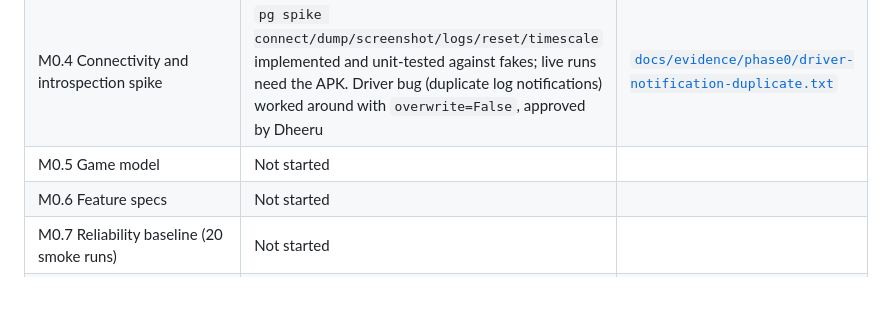
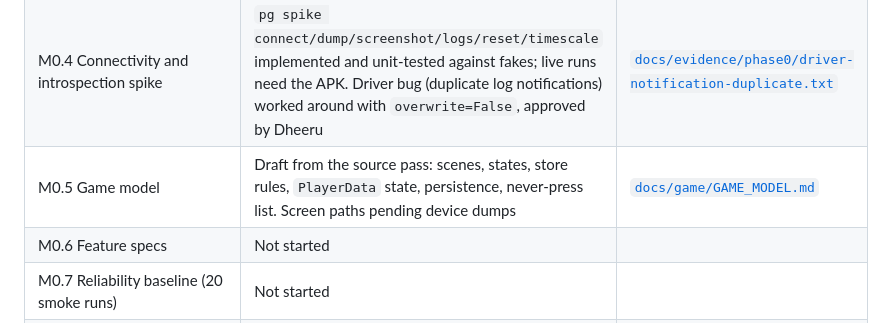
Before and after one commit to Dheeru-Reddy-ui/proving-ground, a Markdown page: docs/PROGRESS.md, the part around the change. GitHub-like rendering; blank space fills up the shorter version.

```diff
--- a/docs/PROGRESS.md
+++ b/docs/PROGRESS.md
@@ -14,7 +14,7 @@ Started 2026-10-07. Plan approved by Dheeru on 2026-10-07.
 | M0.2 Build checklist (`game/BUILD_TRASHCAT.md`) | Checklist written; Dheeru's build not done yet | [`game/BUILD_TRASHCAT.md`](../game/BUILD_TRASHCAT.md) |
 | M0.3 `pg doctor` | Implemented and unit-tested; live all-PASS run waits for the APK | 8 checks; rules in `pg_core/doctor.py` (100% line and branch coverage), adapters `pg_runner/adb.py` and `pg_sdk/_driver.py`; live run 2026-10-07: python, adb, AltTester Desktop and driver version PASS; device FAIL (phone attached but USB debugging off at the time), game/reverse/app SKIP |
 | M0.4 Connectivity and introspection spike | `pg spike connect/dump/screenshot/logs/reset/timescale` implemented and unit-tested against fakes; live runs need the APK. Driver bug (duplicate log notifications) worked around with `overwrite=False`, approved by Dheeru | [`docs/evidence/phase0/driver-notification-duplicate.txt`](evidence/phase0/driver-notification-duplicate.txt) |
-| M0.5 Game model | Not started | |
+| M0.5 Game model | Draft from the source pass: scenes, states, store rules, `PlayerData` state, persistence, never-press list. Screen paths pending device dumps | [`docs/game/GAME_MODEL.md`](game/GAME_MODEL.md) |
 | M0.6 Feature specs | Not started | |
 | M0.7 Reliability baseline (20 smoke runs) | Not started | |
 | M0.8 ADRs 0001–0003 | Written: 0001 (target game and tooling), 0002 (free-plan limits), 0003 (license options; decision pending) | `docs/adr/` |
```
Also changed, not shown: docs/game/GAME_MODEL.md (added, +101 -0 lines).
